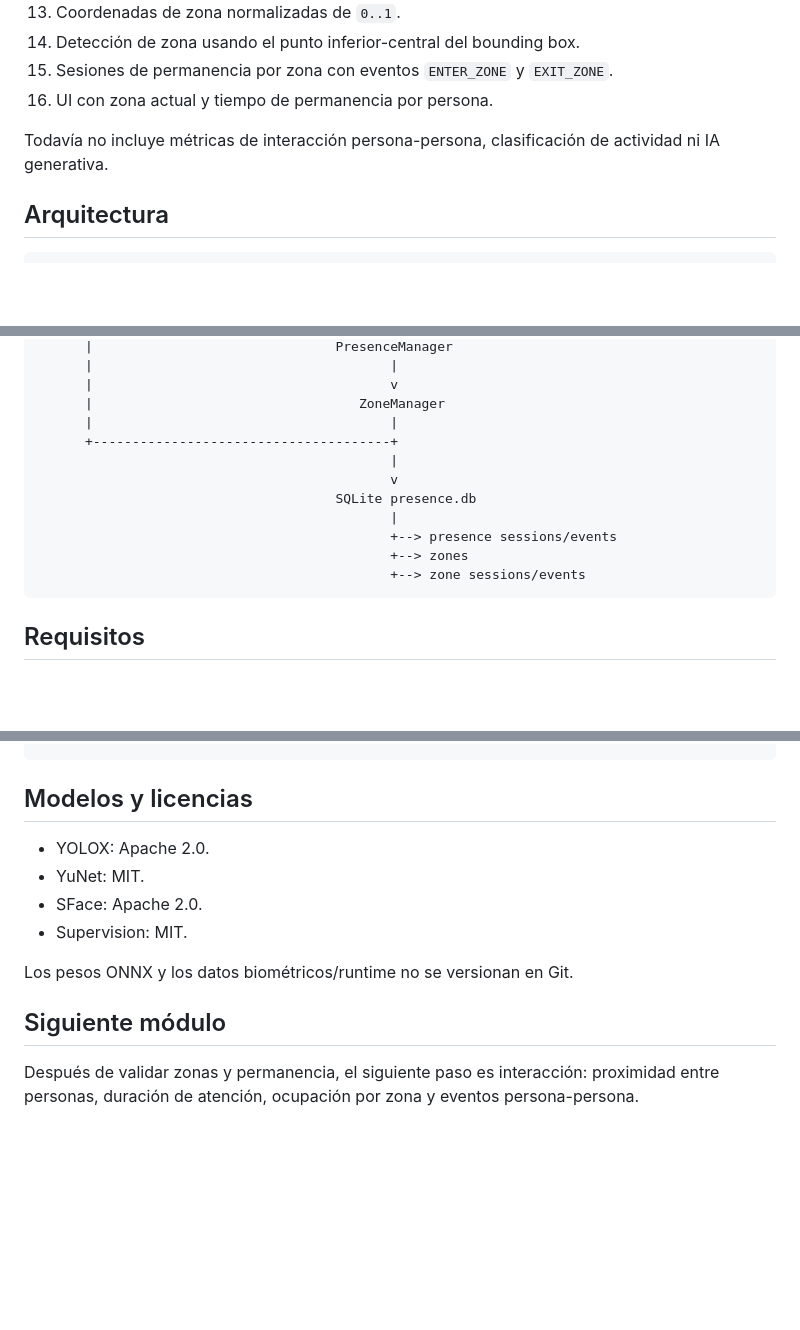
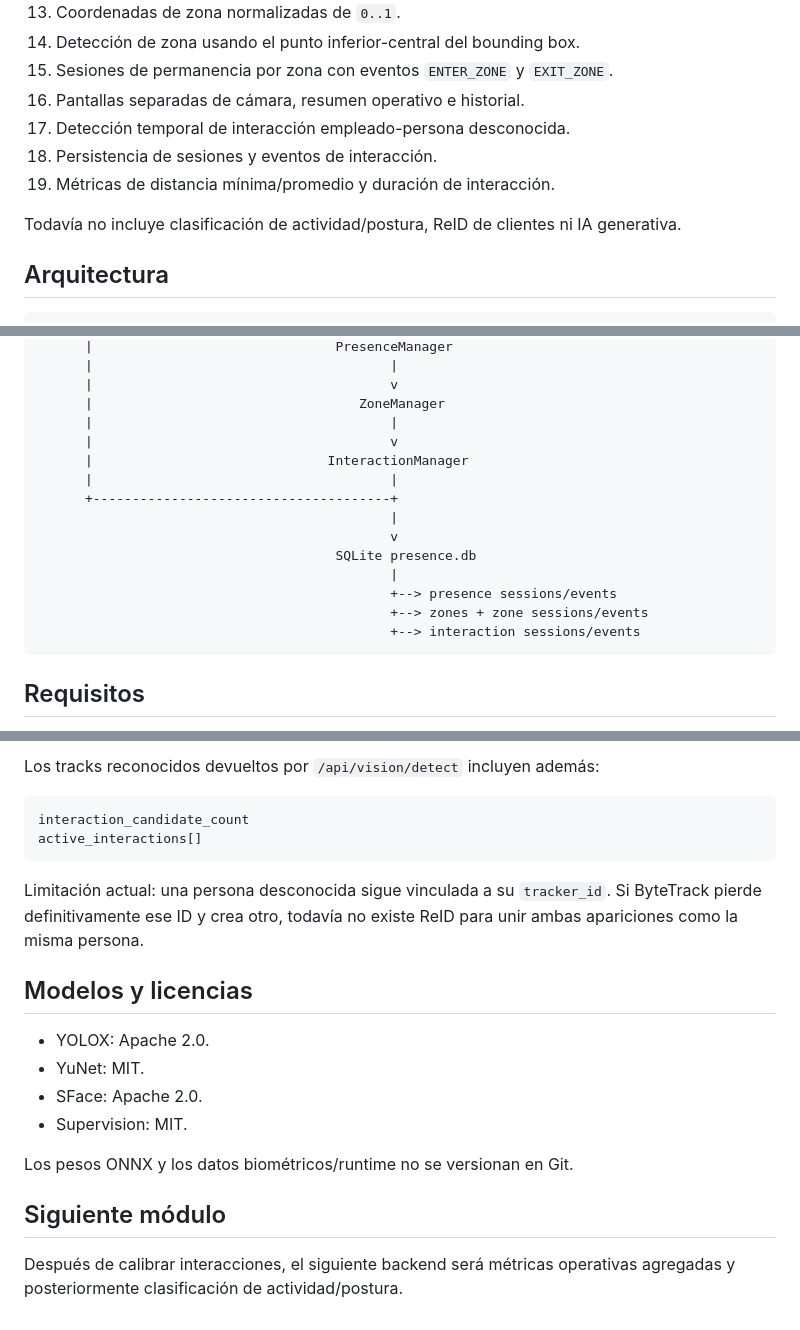
Before and after one commit to moudevos/supervision-webcam, a Markdown page: README.md, 3 parts joined by grey strips. GitHub-like rendering; blank space fills up the shorter version.

````diff
--- a/README.md
+++ b/README.md
@@ -21,9 +21,12 @@ El proyecto ya implementa:
 13. Coordenadas de zona normalizadas de `0..1`.
 14. Detección de zona usando el punto inferior-central del bounding box.
 15. Sesiones de permanencia por zona con eventos `ENTER_ZONE` y `EXIT_ZONE`.
-16. UI con zona actual y tiempo de permanencia por persona.
+16. Pantallas separadas de cámara, resumen operativo e historial.
+17. Detección temporal de interacción empleado-persona desconocida.
+18. Persistencia de sesiones y eventos de interacción.
+19. Métricas de distancia mínima/promedio y duración de interacción.
 
-Todavía no incluye métricas de interacción persona-persona, clasificación de actividad ni IA generativa.
+Todavía no incluye clasificación de actividad/postura, ReID de clientes ni IA generativa.
 
 ## Arquitectura
 
@@ -47,14 +50,17 @@ FastAPI / Python
       |                                      v
       |                                  ZoneManager
       |                                      |
+      |                                      v
+      |                              InteractionManager
+      |                                      |
       +--------------------------------------+
                                              |
                                              v
                                       SQLite presence.db
                                              |
                                              +--> presence sessions/events
-                                             +--> zones
-                                             +--> zone sessions/events
+                                             +--> zones + zone sessions/events
+                                             +--> interaction sessions/events
 ```
 
 ## Requisitos
@@ -205,3 +246,12 @@ GET  /api/zones/history?session_limit=50&event_limit=120
+Los tracks reconocidos devueltos por `/api/vision/detect` incluyen además:
+
+```text
+interaction_candidate_count
+active_interactions[]
+```
+
+Limitación actual: una persona desconocida sigue vinculada a su `tracker_id`. Si ByteTrack pierde definitivamente ese ID y crea otro, todavía no existe ReID para unir ambas apariciones como la misma persona.
+
 ## Modelos y licencias
 
 - YOLOX: Apache 2.0.
@@ -213,4 +263,4 @@ Los pesos ONNX y los datos biométricos/runtime no se versionan en Git.
 
 ## Siguiente módulo
 
-Después de validar zonas y permanencia, el siguiente paso es interacción: proximidad entre personas, duración de atención, ocupación por zona y eventos persona-persona.
+Después de calibrar interacciones, el siguiente backend será métricas operativas agregadas y posteriormente clasificación de actividad/postura.
````
Also changed, not shown: other parts of README.md (+61 -26 lines).
